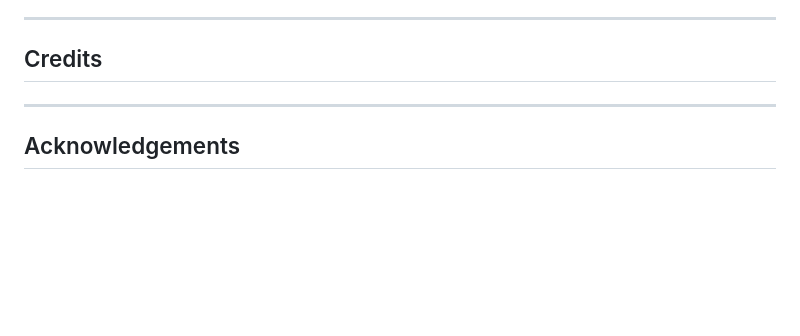
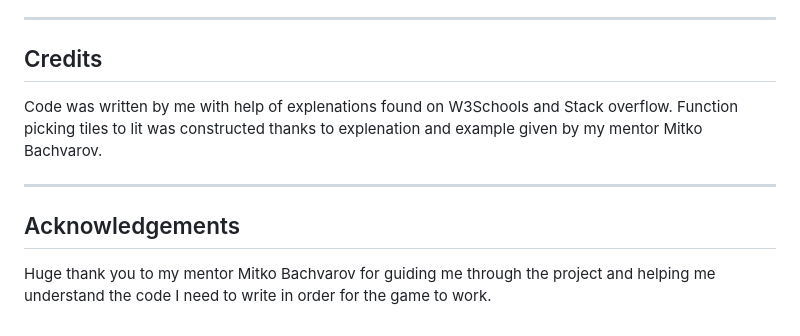
Before and after one commit to AnnaSeDab/Project2-memory-game, a Markdown page: README.md, the part around the change. Rendered like a GitHub page; blank space fills up the shorter version.

Commit message:
add: credits and acknowledgements to README

```diff
--- a/README.md
+++ b/README.md
@@ -190,7 +190,11 @@ Function picking tiles to lit was not picking right number of tiles. The code wa
 
 ## Credits
 
+Code was written by me with help of explenations found on W3Schools and Stack overflow.
+Function picking tiles to lit was constructed thanks to explenation and example given by my mentor Mitko Bachvarov.
 
 ---
 
 ## Acknowledgements
+
+Huge thank you to my mentor Mitko Bachvarov for guiding me through the project and helping me understand the code I need to write in order for the game to work.
```
